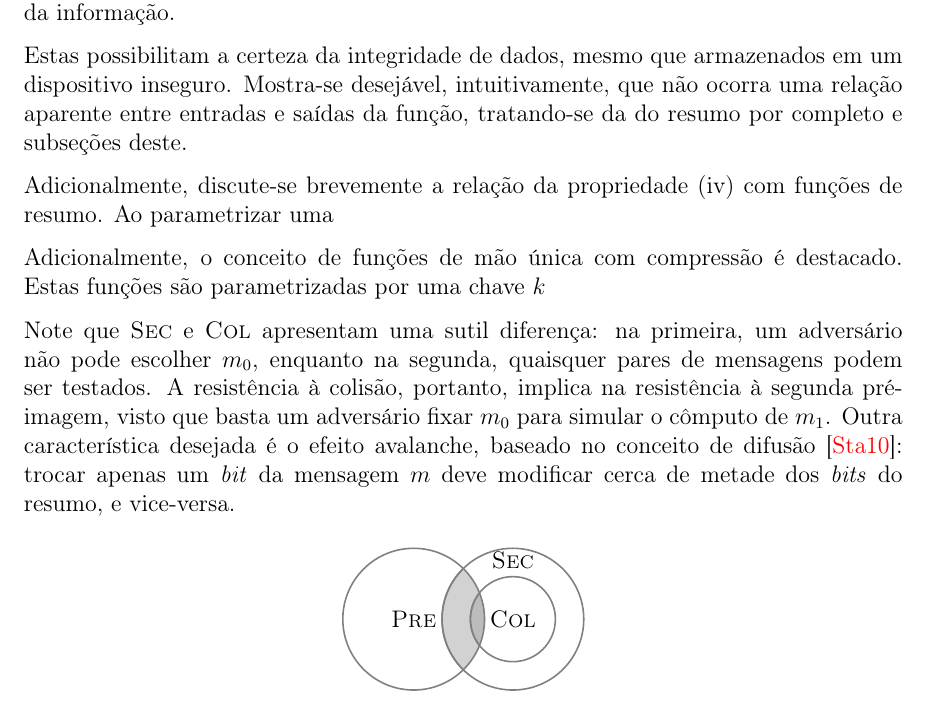
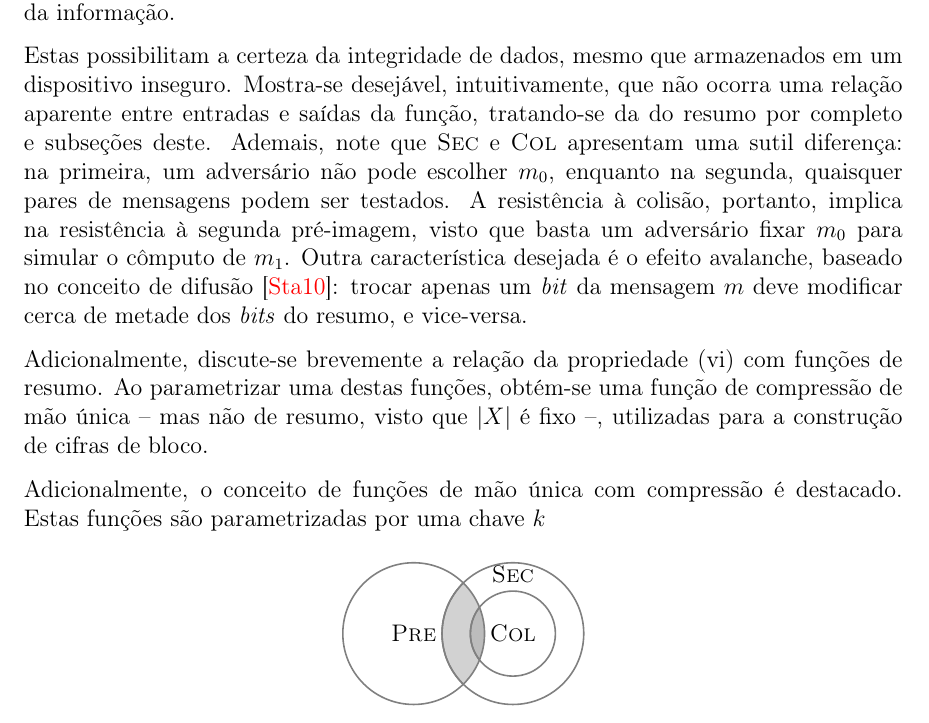
Before and after one commit to zambonin/bsc, a LaTeX document (bsc.tex): part of page 5 of 11, cut so that both start at the same text. Compiled offline with pdfLaTeX.

Commit message:
sharelatex: update bsc.tex from r2415 to r2480

```diff
--- a/bsc.tex
+++ b/bsc.tex
@@ -196,24 +196,24 @@ torna-a adequada para utilização no contexto de segurança da informação.
 Estas possibilitam a certeza da integridade de dados, mesmo que armazenados
 em um dispositivo inseguro. Mostra-se desejável, intuitivamente, que não ocorra
 uma relação aparente entre entradas e saídas da função, tratando-se da
-do resumo por completo e subseções deste.
+do resumo por completo e subseções deste. Ademais, note que \textsc{Sec}
+e \textsc{Col} apresentam uma sutil diferença: na
+primeira, um adversário não pode escolher $m_0$, enquanto na segunda, quaisquer
+pares de mensagens podem ser testados. A resistência à colisão, portanto,
+implica na resistência à segunda pré-imagem, visto que basta um adversário
+fixar $m_0$ para simular o cômputo de $m_1$. Outra característica desejada é o
+efeito avalanche, baseado no conceito de difusão~\cite{Stallings:2010:CNS:1824151}:
+trocar apenas um \emph{bit} da mensagem $m$
+deve modificar cerca de metade dos \emph{bits} do resumo, e vice-versa.
 
-Adicionalmente, discute-se brevemente a relação da propriedade (iv) com
-funções de resumo. Ao parametrizar uma
+Adicionalmente, discute-se brevemente a relação da propriedade (vi) com
+funções de resumo. Ao parametrizar uma destas funções, obtém-se uma função de
+compressão de mão única -- mas não de resumo, visto que $\length{X}$ é fixo --,
+utilizadas para a construção de cifras de bloco.
 
 Adicionalmente, o conceito de funções de mão única com compressão é
 destacado. Estas funções são parametrizadas por uma chave $k$
 
-
-
-Note que \textsc{Sec} e \textsc{Col} apresentam uma sutil diferença: na
-primeira, um adversário não pode escolher $m_0$, enquanto na segunda, quaisquer
-pares de mensagens podem ser testados. A resistência à colisão, portanto,
-implica na resistência à segunda pré-imagem, visto que basta um adversário
-fixar $m_0$ para simular o cômputo de $m_1$. Outra característica desejada é o
-efeito avalanche, baseado no conceito de difusão
-\cite{Stallings:2010:CNS:1824151}: trocar apenas um \emph{bit} da mensagem $m$
-deve modificar cerca de metade dos \emph{bits} do resumo, e vice-versa.
 
 \begin{figure}[h]
   \centering
```
